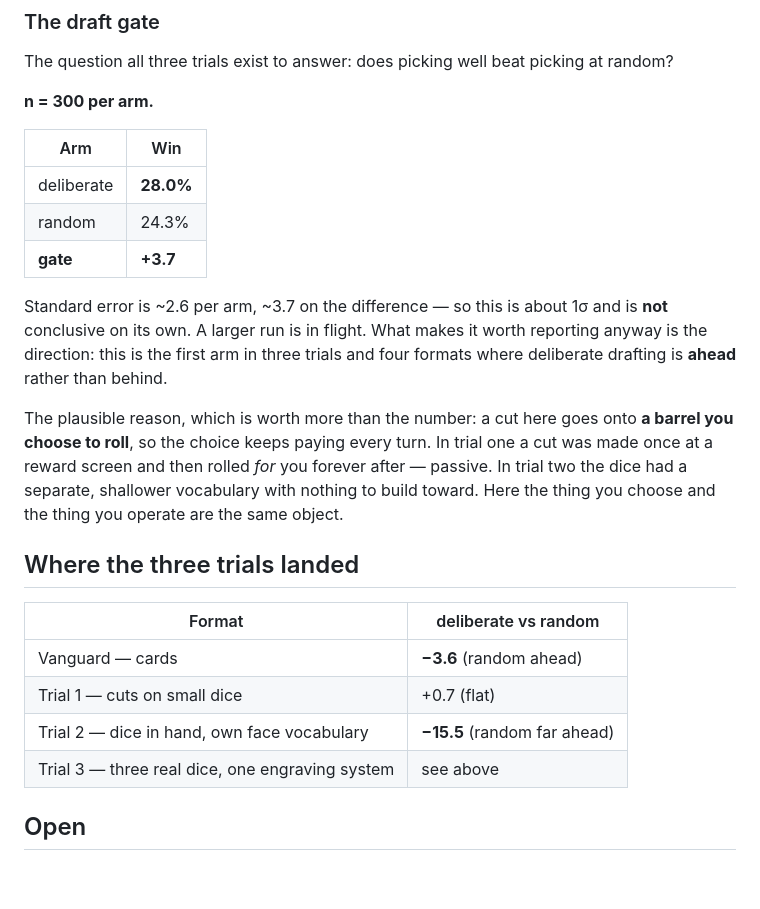
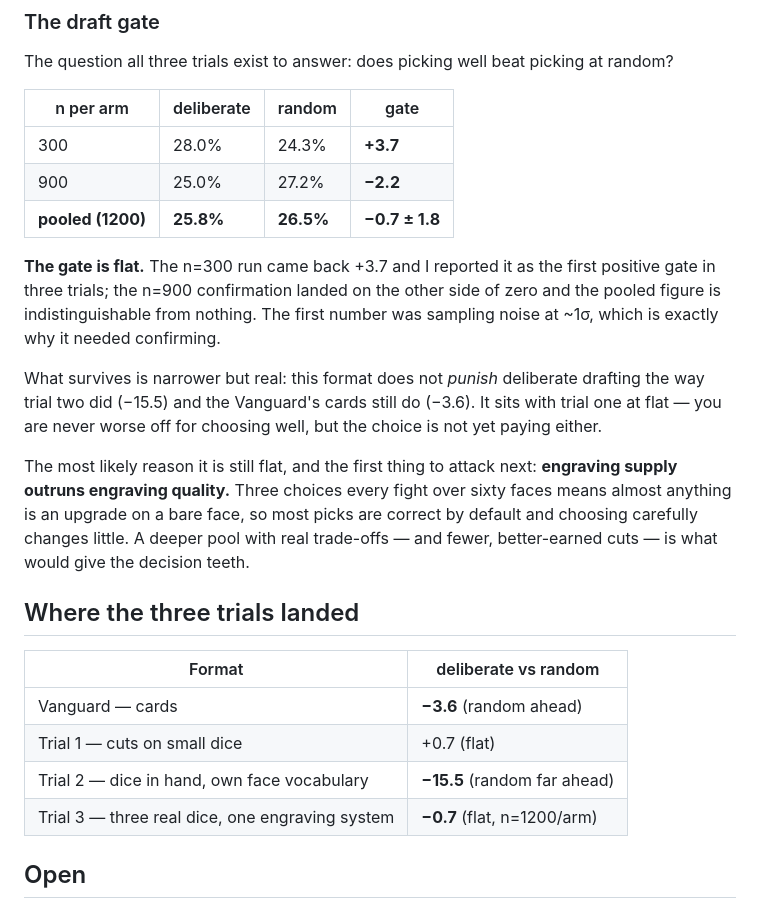
Before and after one commit to Sliekery/New-app, a Markdown page: voidspire/docs/ARSENAL.md, the part around the change. Rendered like a GitHub page; blank space fills up the shorter version.

Commit message:
Correct the trial-three gate: it is flat, not positive
The n=900 confirmation landed on the other side of zero from the n=300
run, so the previous commit's headline was wrong:

    n=300    deliberate 28.0%   random 24.3%   +3.7
    n=900    deliberate 25.0%   random 27.2%   -2.2
    pooled   deliberate 25.8%   random 26.5%   -0.7 +/- 1.8

The +3.7 was sampling noise at ~1 sigma, which is why it needed
confirming before being believed. Pooled over 1200 runs an arm the gate
is indistinguishable from zero.

What survives is narrower but real: three real dice do not PUNISH
deliberate drafting the way trial two did (-15.5) or the Vanguard's
cards still do (-3.6). Flat, alongside trial one.

The doc now also names the most likely cause and the first thing to
attack next: engraving supply outruns engraving quality. Three choices
every fight across sixty mostly-bare faces means nearly any pick is an
upgrade, so choosing carefully changes little. Fewer, better-earned
cuts from a deeper pool with real trade-offs is what would give the
decision teeth.

Co-Authored-By: Claude Opus 5 <noreply@anthropic.com>
Claude-Session: https://claude.ai/code/session_01WQLfVV2zR2UzxSndNX7GtG

```diff
--- a/voidspire/docs/ARSENAL.md
+++ b/voidspire/docs/ARSENAL.md
@@ -373,25 +373,28 @@ Deaths concentrate at bosses and elites — the healthy shape.
 The question all three trials exist to answer: does picking well beat picking
 at random?
 
-**n = 300 per arm.**
+| n per arm | deliberate | random | gate |
+| --- | --- | --- | --- |
+| 300 | 28.0% | 24.3% | **+3.7** |
+| 900 | 25.0% | 27.2% | **−2.2** |
+| **pooled (1200)** | **25.8%** | **26.5%** | **−0.7 ± 1.8** |
 
-| Arm | Win |
-| --- | --- |
-| deliberate | **28.0%** |
-| random | 24.3% |
-| **gate** | **+3.7** |
+**The gate is flat.** The n=300 run came back +3.7 and I reported it as the
+first positive gate in three trials; the n=900 confirmation landed on the other
+side of zero and the pooled figure is indistinguishable from nothing. The first
+number was sampling noise at ~1σ, which is exactly why it needed confirming.
 
-Standard error is ~2.6 per arm, ~3.7 on the difference — so this is about 1σ
-and is **not** conclusive on its own. A larger run is in flight. What makes it
-worth reporting anyway is the direction: this is the first arm in three trials
-and four formats where deliberate drafting is **ahead** rather than behind.
+What survives is narrower but real: this format does not *punish* deliberate
+drafting the way trial two did (−15.5) and the Vanguard's cards still do
+(−3.6). It sits with trial one at flat — you are never worse off for choosing
+well, but the choice is not yet paying either.
 
-The plausible reason, which is worth more than the number: a cut here goes onto
-**a barrel you choose to roll**, so the choice keeps paying every turn. In trial
-one a cut was made once at a reward screen and then rolled *for* you forever
-after — passive. In trial two the dice had a separate, shallower vocabulary
-with nothing to build toward. Here the thing you choose and the thing you
-operate are the same object.
+The most likely reason it is still flat, and the first thing to attack next:
+**engraving supply outruns engraving quality.** Three choices every fight over
+sixty faces means almost anything is an upgrade on a bare face, so most picks
+are correct by default and choosing carefully changes little. A deeper pool
+with real trade-offs — and fewer, better-earned cuts — is what would give the
+decision teeth.
 
 ## Where the three trials landed
 
@@ -400,7 +403,7 @@ operate are the same object.
 | Vanguard — cards | **−3.6** (random ahead) |
 | Trial 1 — cuts on small dice | +0.7 (flat) |
 | Trial 2 — dice in hand, own face vocabulary | **−15.5** (random far ahead) |
-| Trial 3 — three real dice, one engraving system | see above |
+| Trial 3 — three real dice, one engraving system | **−0.7** (flat, n=1200/arm) |
 
 ## Open
 
```
